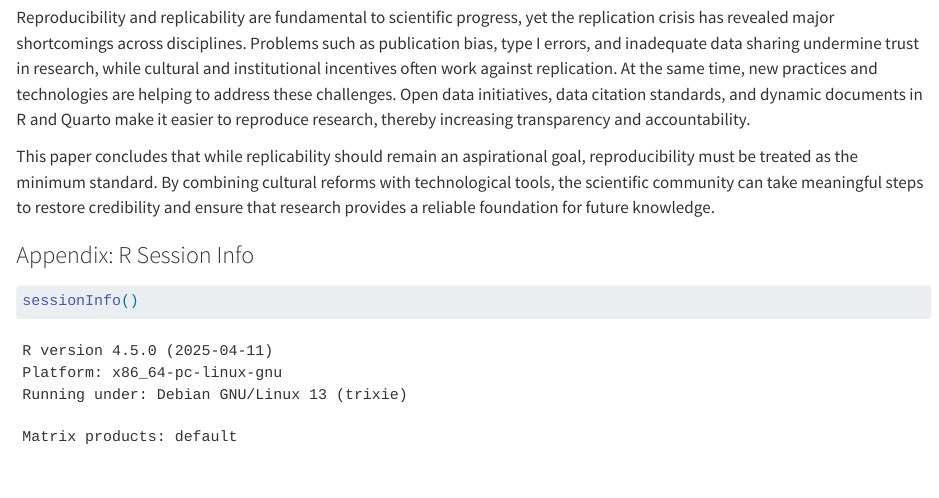
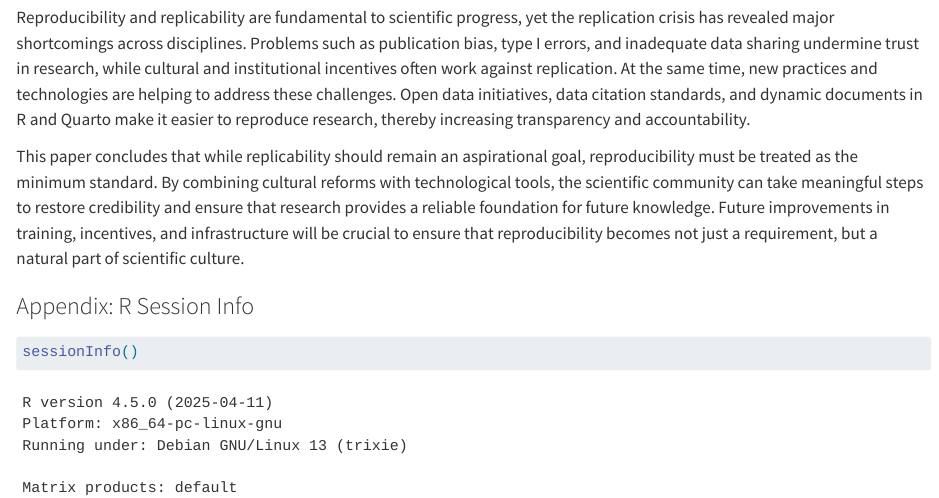
Before and after one commit to fridaalendal/msb105Ass1, a Quarto document (msb105_ass_1_25.qmd): the page in a window 1100 px wide, from 2840 px down. Rendered offline with R 4.5, knitr and Pandoc in place of Quarto, with nearby package versions.

Commit message:
Final check before submission

```diff
--- a/msb105_ass_1_25.qmd
+++ b/msb105_ass_1_25.qmd
@@ -64,8 +64,7 @@ Ultimately, a combination of open science practices and technological innovation
 
 Reproducibility and replicability are fundamental to scientific progress, yet the replication crisis has revealed major shortcomings across disciplines. Problems such as publication bias, type I errors, and inadequate data sharing undermine trust in research, while cultural and institutional incentives often work against replication. At the same time, new practices and technologies are helping to address these challenges. Open data initiatives, data citation standards, and dynamic documents in R and Quarto make it easier to reproduce research, thereby increasing transparency and accountability.
 
-This paper concludes that while replicability should remain an aspirational goal, reproducibility must be treated as the minimum standard. By combining cultural reforms with technological tools, the scientific community can take meaningful steps to restore credibility and ensure that research provides a reliable foundation for future knowledge.
-
+This paper concludes that while replicability should remain an aspirational goal, reproducibility must be treated as the minimum standard. By combining cultural reforms with technological tools, the scientific community can take meaningful steps to restore credibility and ensure that research provides a reliable foundation for future knowledge. Future improvements in training, incentives, and infrastructure will be crucial to ensure that reproducibility becomes not just a requirement, but a natural part of scientific culture.
 
 
 ### Appendix: R Session Info
```
